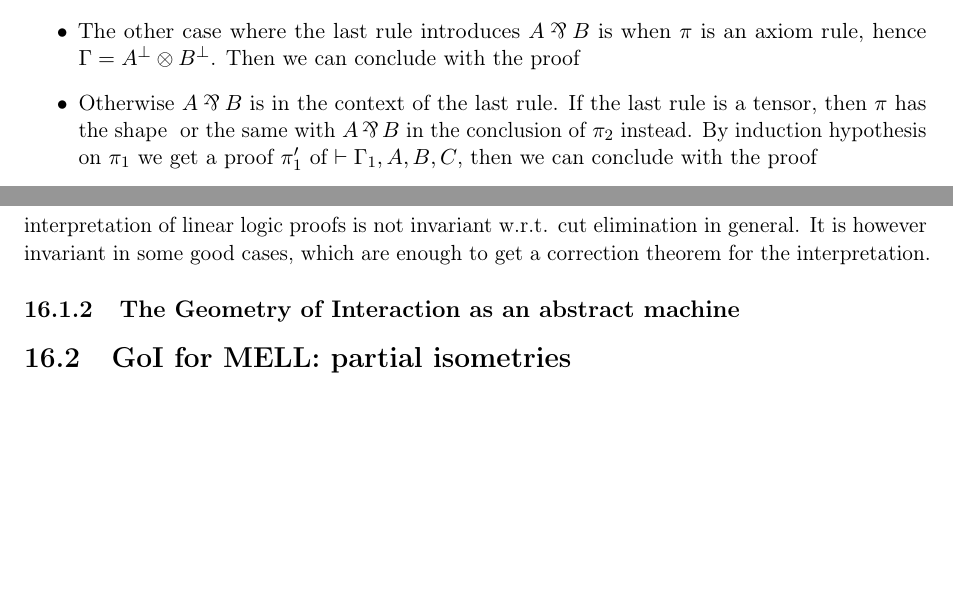
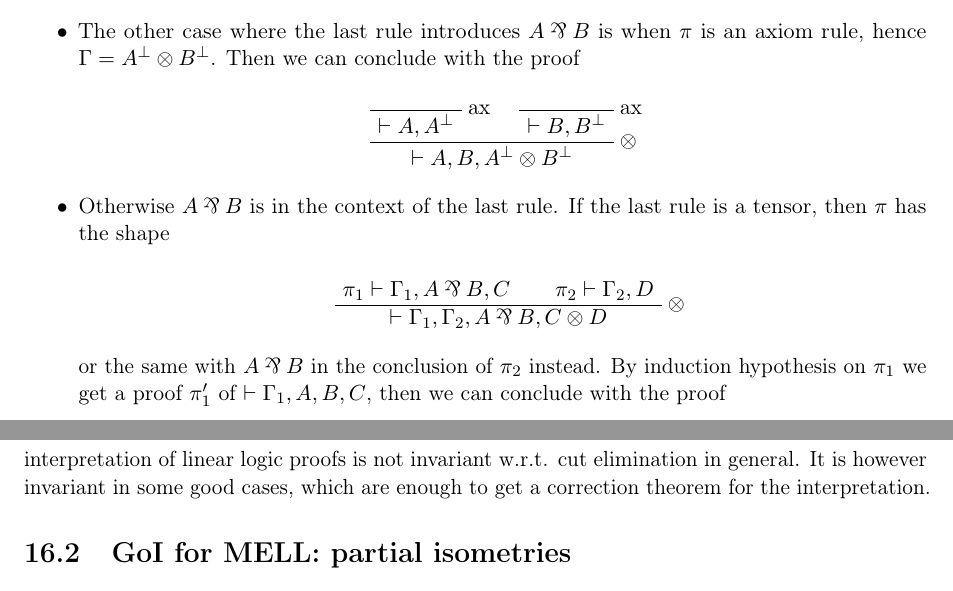
Before and after one commit to ComputerAidedLL/llwikibook, a LaTeX thesis (main.tex, which reads focus.tex, goi.tex): two parts of pages 25 and 96 of 113 before the commit and two parts of pages 24 and 96 of 113 after it, joined at a grey line, cut so that both start at the same text, the shorter picture padded with empty space. Compiled offline with pdfLaTeX.

Commit message:
remove todo

```diff
--- a/focus.tex
+++ b/focus.tex
@@ -21,7 +21,20 @@ $\vdash\Gamma,A\parr B$.
 \begin{itemize}
 \item If the last rule of $\pi$ is the introduction of the $\parr$ in $A\parr B$, then the premiss is exacty $\vdash\Gamma,A,B$ so we can conclude.
 \item The other case where the last rule introduces $A\parr B$ is when $\pi$ is an axiom rule, hence $\Gamma=A\orth\tens B\orth$. Then we can conclude with the proof
+\begin{prooftree}
+\LabelRule{\rulename{ax}}
+\NulRule{\vdash A, A\orth}
+\LabelRule{\rulename{ax}}
+\NulRule{\vdash B, B\orth}
+\LabelRule{\tens}
+\BinRule{\vdash A, B, A\orth\tens B\orth}
+\end{prooftree}
 \item Otherwise $A\parr B$ is in the context of the last rule. If the last rule is a tensor, then $\pi$ has the shape
-\todo[missing in LLWiki]
+\begin{prooftree}
+\AxRule{\pi_1\vdash \Gamma_1, A\parr B, C}
+\AxRule{\pi_2\vdash \Gamma_2, D}
+\LabelRule{\tens}
+\BinRule{\vdash\Gamma_1, \Gamma_2, A\parr B, C\tens D}
+\end{prooftree}
 or the same with $A\parr B$ in the conclusion of $\pi_2$ instead. By induction hypothesis on $\pi_1$ we get a proof $\pi'_1$ of $\vdash\Gamma_1,A,B,C$, then we can conclude with the proof
-\todo[missing in LLWiki]
+\begin{prooftree}
--- a/goi.tex
+++ b/goi.tex
@@ -132,9 +132,8 @@ however invariant in some good cases, which are enough to get a
 correction theorem for the interpretation.
 
 
-\subsection{The Geometry of Interaction as an abstract machine}\label{the-geometry-of-interaction-as-an-abstract-machine}
+% \subsection{The Geometry of Interaction as an abstract machine}\label{the-geometry-of-interaction-as-an-abstract-machine}
 
-\todo[missing in LLWiki]
 
 %%% Local Variables:
 %%% mode: latex
--- a/main.tex
+++ b/main.tex
@@ -45,11 +45,10 @@
 \newtheorem{example}{Example}
 
 \setcounter{secnumdepth}{3}
-\setcounter{tocdepth}{3}     % TODO reduce to 2?
+\setcounter{tocdepth}{2}
 
 \newcommand*{\ie}{\emph{i.e.}}
-\newcommand*{\todo}[1][]{}
-  %\newcommand*{\todo}[1][]{\fbox{\textbf{TODO}}\ \textit{#1}}
+
 
 \title{LLWiki book}
 
```
Also changed, not shown: catsem.tex (+0 -2 lines), phasesem.tex (+1 -3 lines), focus.tex (5 more changed lines).
